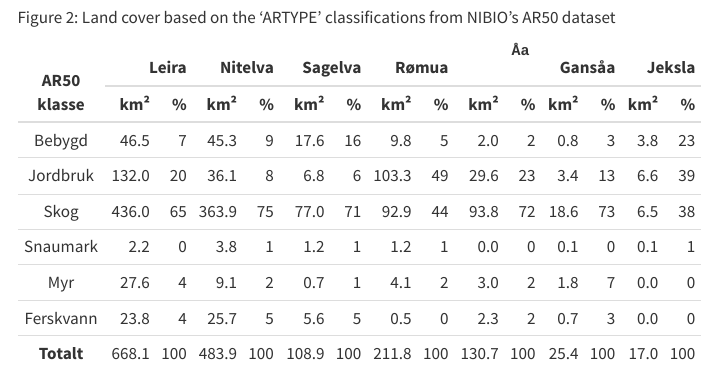
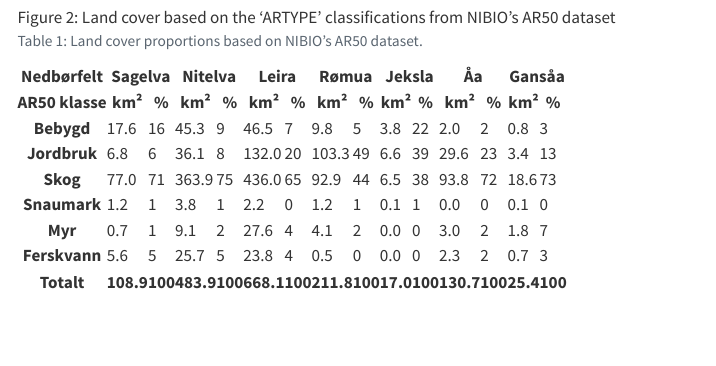
Before and after one commit to NIVANorge/teotil3_lillestrom, a Quarto document (index.qmd): the page in a window 1100 px wide, from 1320 px down. Rendered offline with R 4.5, knitr and Pandoc in place of Quarto, with nearby package versions; menus at the side of the page are left out.

Commit message:
Try table rendering via Python.

````diff
--- a/index.qmd
+++ b/index.qmd
@@ -47,22 +47,50 @@ The map and table below show land cover proportions for each catchment.
 
 ![Land cover based on the ‘ARTYPE’ classifications from NIBIO’s AR50 dataset](./plots/catchment_land_cover_labelled.png){#fig-cat-land-cover width=600 fig-align="center"}
 
-+------------+-------+-----+--------+-----+---------+-----+-------+-----+-------+-----+--------+-----+--------+-----+
-| AR50       |    Leira    |   Nitelva    |    Sagelva    |    Rømua    |     Åa      |    Gansåa    |    Jeksla    |
-| klasse     +-------+-----+--------+-----+---------+-----+-------+-----+-------+-----+--------+-----+--------+-----+
-|            | km²   | %   | km²    | %   | km²     | %   | km²   | %   | km²   | %   | km²    | %   | km²    | %   |
-+:==========:+======:+====:+=======:+====:+========:+====:+======:+====:+======:+====:+=======:+====:+=======:+====:+
-| Bebygd     | 46.5  | 7   | 45.3   | 9   | 17.6    | 16  | 9.8   | 5   | 2.0   | 2   | 0.8    | 3   | 3.8    | 23  |
-+------------+-------+-----+--------+-----+---------+-----+-------+-----+-------+-----+--------+-----+--------+-----+
-| Jordbruk   | 132.0 | 20  | 36.1   | 8   | 6.8     | 6   | 103.3 | 49  | 29.6  | 23  | 3.4    | 13  | 6.6    | 39  |
-+------------+-------+-----+--------+-----+---------+-----+-------+-----+-------+-----+--------+-----+--------+-----+
-| Skog       | 436.0 | 65  | 363.9  | 75  | 77.0    | 71  | 92.9  | 44  | 93.8  | 72  | 18.6   | 73  | 6.5    | 38  |
-+------------+-------+-----+--------+-----+---------+-----+-------+-----+-------+-----+--------+-----+--------+-----+
-| Snaumark   | 2.2   | 0   | 3.8    | 1   | 1.2     | 1   | 1.2   | 1   | 0.0   | 0   | 0.1    | 0   | 0.1    | 1   |
-+------------+-------+-----+--------+-----+---------+-----+-------+-----+-------+-----+--------+-----+--------+-----+
-| Myr        | 27.6  | 4   | 9.1    | 2   | 0.7     | 1   | 4.1   | 2   | 3.0   | 2   | 1.8    | 7   | 0.0    | 0   |
-+------------+-------+-----+--------+-----+---------+-----+-------+-----+-------+-----+--------+-----+--------+-----+
-| Ferskvann  | 23.8  | 4   | 25.7   | 5   | 5.6     | 5   | 0.5   | 0   | 2.3   | 2   | 0.7    | 3   | 0.0    | 0   |
-+------------+-------+-----+--------+-----+---------+-----+-------+-----+-------+-----+--------+-----+--------+-----+
-| **Totalt** | 668.1 | 100 | 483.9  | 100 | 108.9   | 100 | 211.8 | 100 | 130.7 | 100 | 25.4   | 100 | 17.0   | 100 |
-+------------+-------+-----+--------+-----+---------+-----+-------+-----+-------+-----+--------+-----+--------+-----+
+```{python}
+#| label: tbl-land-cover
+#| tbl-cap: "Land cover proportions based on NIBIO's AR50 dataset."
+#| echo: false
+
+import pandas as pd
+
+# Read land cover data
+df = pd.read_excel(r"./data/catchment_land_cover.xlsx")
+df = df.set_index("klasse")
+
+# Create total row
+total = df.sum(numeric_only=True)
+total.name = "Totalt"
+df = pd.concat([df, total.to_frame().T])
+
+# Convert to MultiIndex
+new_cols = []
+for col in df.columns:
+    catchment, statistic = col.rsplit("_", 1)
+    if statistic == "km2":
+        statistic = "km²"
+    elif statistic == "pct":
+        statistic = "%"
+    new_cols.append((catchment, statistic))
+df.columns = pd.MultiIndex.from_tuples(new_cols, names=["Nedbørfelt", "AR50 klasse"])
+
+# Reorder
+order = ["Sagelva", "Nitelva", "Leira", "Rømua", "Jeksla", "Åa", "Gansåa"]
+df = df[order]
+
+# Format
+km2_cols = [c for c in df.columns if c[1] == "km²"]
+pct_cols = [c for c in df.columns if c[1] == "%"]
+for col in pct_cols:
+    df[col] = df[col].round().astype(int)
+fmt = {c: "{:.1f}" for c in km2_cols}
+
+# Style
+df.style.format(fmt).set_table_styles(
+    [
+        {"selector": "th.col_heading", "props": [("text-align", "center")]},
+        {"selector": "th.col_heading.level0", "props": [("text-align", "center")]},
+        {"selector": "th.col_heading.level1", "props": [("text-align", "center")]},
+    ]
+).map(lambda _: "font-weight: bold;", subset=pd.IndexSlice[["Totalt"], :])
+```
````
